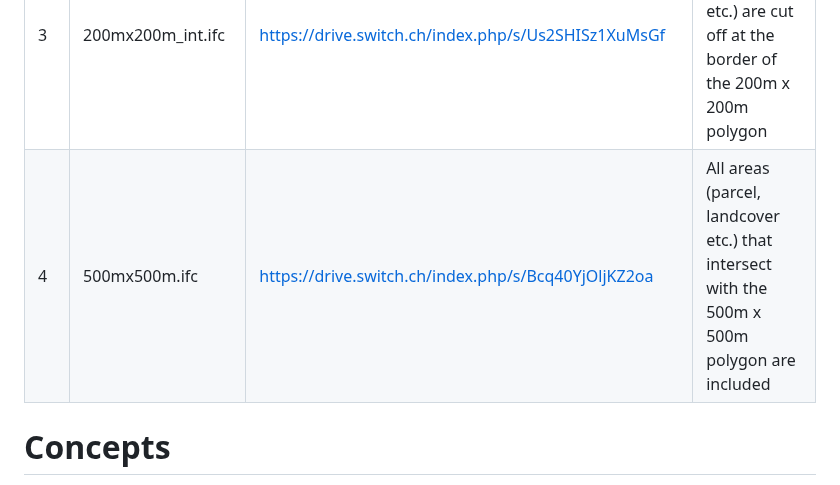
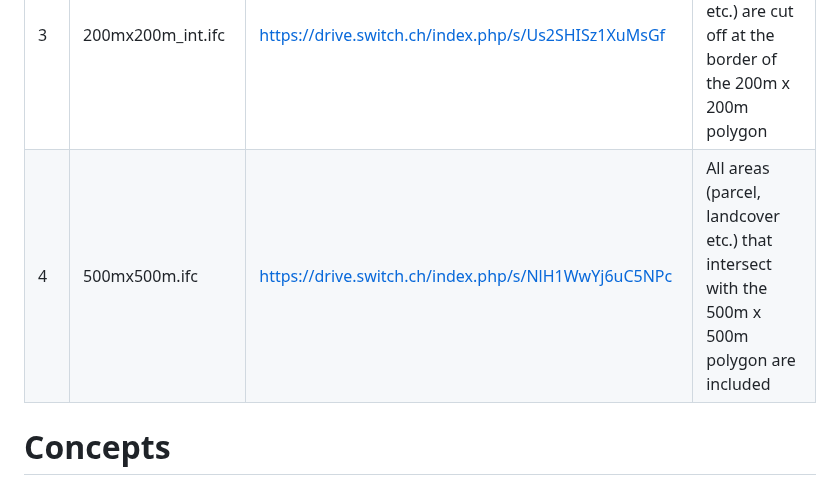
Before and after one commit to idibau/cs2bim, a Markdown page: README.md, the part around the change. GitHub-like rendering.

```diff
--- a/README.md
+++ b/README.md
@@ -51,7 +51,7 @@ Example files can be downloaded with the following links.
 |  1  |    200mx200m.ifc    |   https://drive.switch.ch/index.php/s/YOgygwb3ZqmG44v   | All areas (parcel, landcover etc.) that intersect with the 200m x 200m polygon are included |
 |  2  |    200mx200m_con.ifc   | https://drive.switch.ch/index.php/s/2pivcwXtneYqSdY |  All areas (parcel, landcover etc.) that are fully contained by the 200m x 200m polygon are included |
 |  3  |    200mx200m_int.ifc    |  https://drive.switch.ch/index.php/s/Us2SHISz1XuMsGf  | All areas (parcel, landcover etc.) are cut off at the border of the 200m x 200m polygon |
-|  4  |    500mx500m.ifc   |   https://drive.switch.ch/index.php/s/Bcq40YjOljKZ2oa | All areas (parcel, landcover etc.) that intersect with the 500m x 500m polygon are included |
+|  4  |    500mx500m.ifc   |   https://drive.switch.ch/index.php/s/NlH1WwYj6uC5NPc | All areas (parcel, landcover etc.) that intersect with the 500m x 500m polygon are included |
 
 # Concepts
 The cs2bim service supports different central IFC concepts and allows a relatively dynamic (configurable) transformation between the geodata and the IFC data model. The main IFC concepts and principles of data transformation and processing are briefly explained on the [Concepts](concepts.md) page.
```
